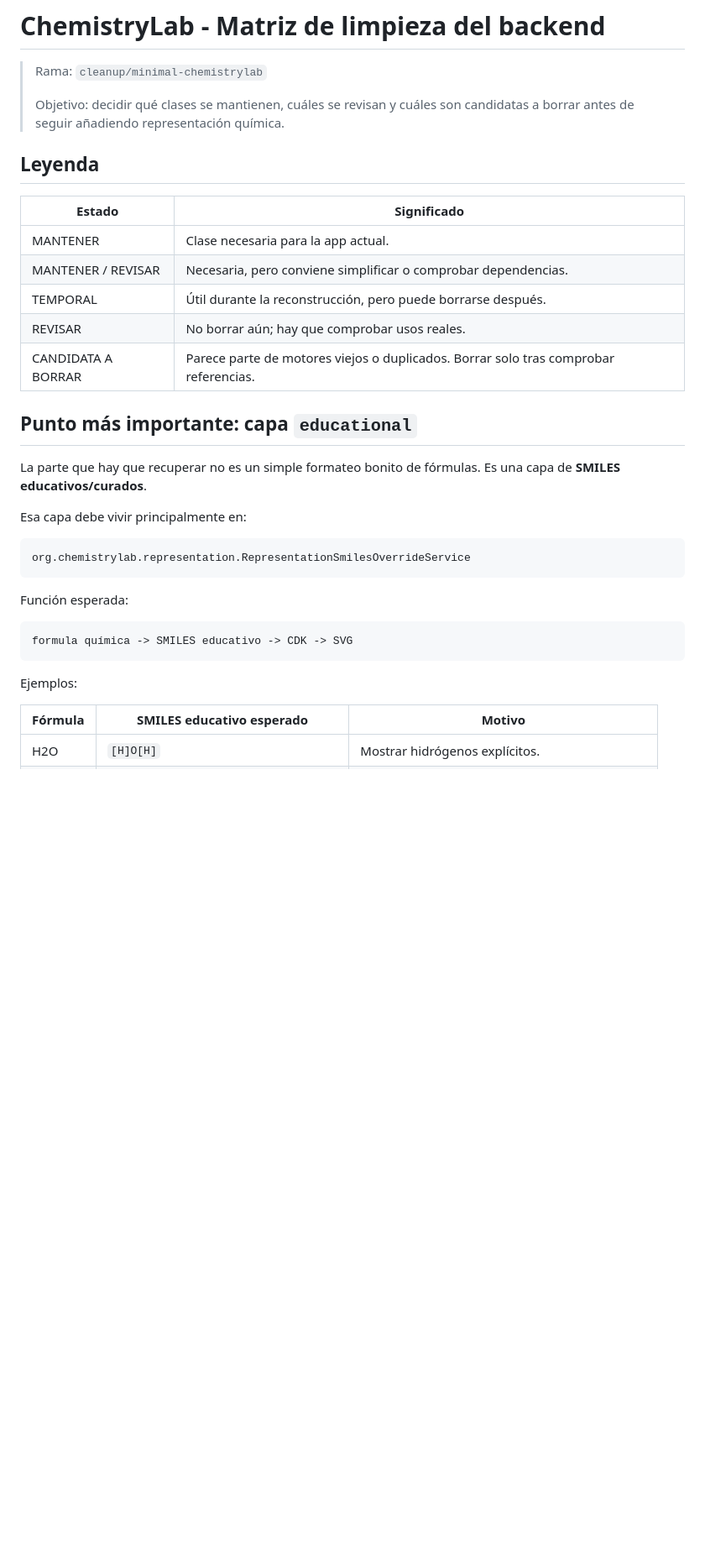
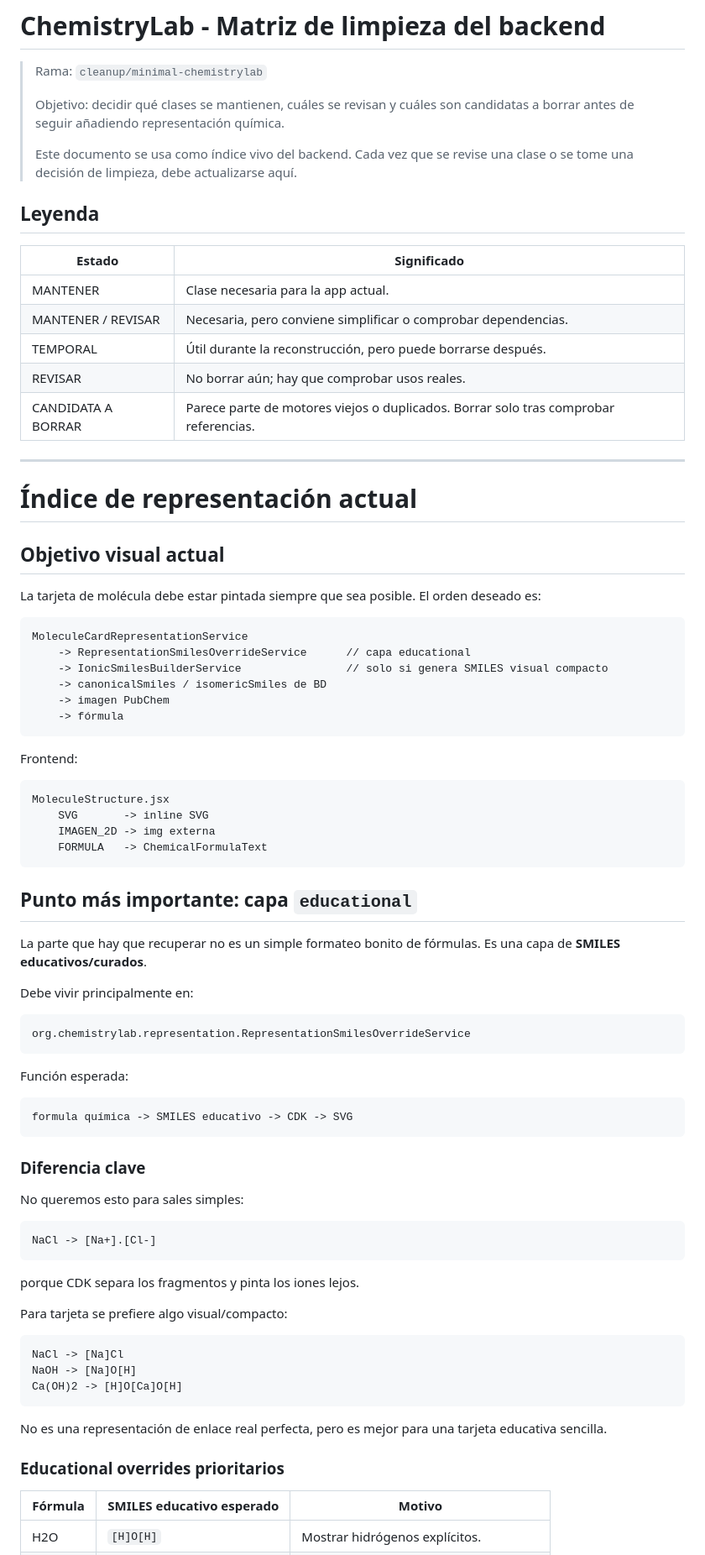
Before and after one commit to l-rivas-v95/ChemistryLab, a Markdown page: ChemistryLab/docs/BACKEND_CLEANUP_MATRIX.md, the part around one of its changes. Shown at 84% size. Drawn GitHub-style; blank space fills up the shorter version.

Commit message:
Enrich backend cleanup matrix with educational representation index

````diff
--- a/ChemistryLab/docs/BACKEND_CLEANUP_MATRIX.md
+++ b/ChemistryLab/docs/BACKEND_CLEANUP_MATRIX.md
@@ -3,6 +3,8 @@
 > Rama: `cleanup/minimal-chemistrylab`
 >
 > Objetivo: decidir qué clases se mantienen, cuáles se revisan y cuáles son candidatas a borrar antes de seguir añadiendo representación química.
+>
+> Este documento se usa como índice vivo del backend. Cada vez que se revise una clase o se tome una decisión de limpieza, debe actualizarse aquí.
 
 ## Leyenda
 
@@ -14,11 +16,37 @@
 | REVISAR | No borrar aún; hay que comprobar usos reales. |
 | CANDIDATA A BORRAR | Parece parte de motores viejos o duplicados. Borrar solo tras comprobar referencias. |
 
+---
+
+# Índice de representación actual
+
+## Objetivo visual actual
+
+La tarjeta de molécula debe estar pintada siempre que sea posible. El orden deseado es:
+
+```text
+MoleculeCardRepresentationService
+    -> RepresentationSmilesOverrideService      // capa educational
+    -> IonicSmilesBuilderService                // solo si genera SMILES visual compacto
+    -> canonicalSmiles / isomericSmiles de BD
+    -> imagen PubChem
+    -> fórmula
+```
+
+Frontend:
+
+```text
+MoleculeStructure.jsx
+    SVG       -> inline SVG
+    IMAGEN_2D -> img externa
+    FORMULA   -> ChemicalFormulaText
+```
+
 ## Punto más importante: capa `educational`
 
 La parte que hay que recuperar no es un simple formateo bonito de fórmulas. Es una capa de **SMILES educativos/curados**.
 
-Esa capa debe vivir principalmente en:
+Debe vivir principalmente en:
 
 ```text
 org.chemistrylab.representation.RepresentationSmilesOverrideService
@@ -30,7 +58,27 @@ Función esperada:
 formula química -> SMILES educativo -> CDK -> SVG
 ```
 
-Ejemplos:
+### Diferencia clave
+
+No queremos esto para sales simples:
+
+```text
+NaCl -> [Na+].[Cl-]
+```
+
+porque CDK separa los fragmentos y pinta los iones lejos.
+
+Para tarjeta se prefiere algo visual/compacto:
+
+```text
+NaCl -> [Na]Cl
+NaOH -> [Na]O[H]
+Ca(OH)2 -> [H]O[Ca]O[H]
+```
+
+No es una representación de enlace real perfecta, pero es mejor para una tarjeta educativa sencilla.
+
+### Educational overrides prioritarios
 
 | Fórmula | SMILES educativo esperado | Motivo |
 |---|---|---|
````
Also changed, not shown: other parts of ChemistryLab/docs/BACKEND_CLEANUP_MATRIX.md (+65 -7 lines).
